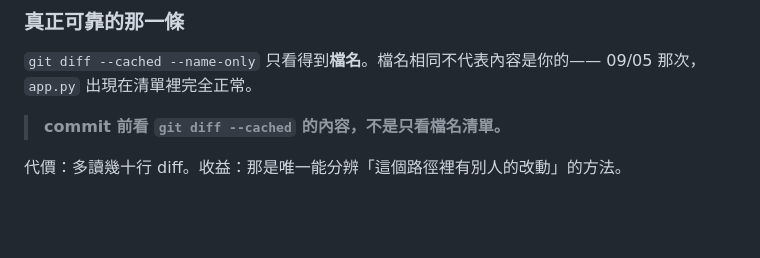
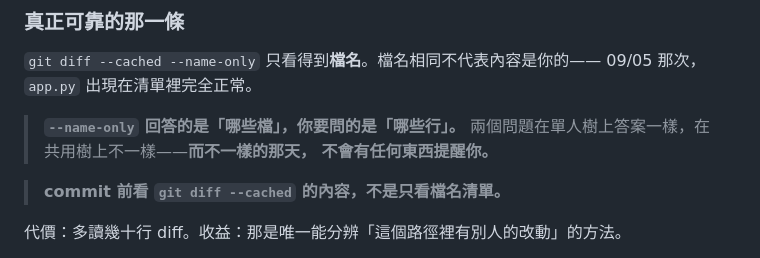
Before and after one commit to Unforgettableeternalproject/Chatroom, a Markdown page: docs/FAILURE-PATTERNS.md, the part around the change. GitHub-like rendering; blank space fills up the shorter version.

Commit message:
docs: --name-only 答的是哪些檔，你要問的是哪些行. 09/05
UI 端的判準，比我原本的寫法準：兩個問題在單人樹上答案一樣，在共用樹上
不一樣——而不一樣的那天，不會有任何東西提醒你。

那正是這節其他幾條的共同性質：規則在單人環境下看起來多餘，於是被簡化掉，
而簡化的代價要等到多人共用時才出現，且不報錯。

```diff
--- a/docs/FAILURE-PATTERNS.md
+++ b/docs/FAILURE-PATTERNS.md
@@ -695,6 +695,10 @@ git commit ...
 `git diff --cached --name-only` 只看得到**檔名**。檔名相同不代表內容是你的——
 09/05 那次，`app.py` 出現在清單裡完全正常。
 
+> **`--name-only` 回答的是「哪些檔」，你要問的是「哪些行」。**
+> 兩個問題在單人樹上答案一樣，在共用樹上不一樣——**而不一樣的那天，
+> 不會有任何東西提醒你。**
+
 > **commit 前看 `git diff --cached` 的內容，不是只看檔名清單。**
 
 代價：多讀幾十行 diff。收益：那是唯一能分辨「這個路徑裡有別人的改動」的方法。
```
